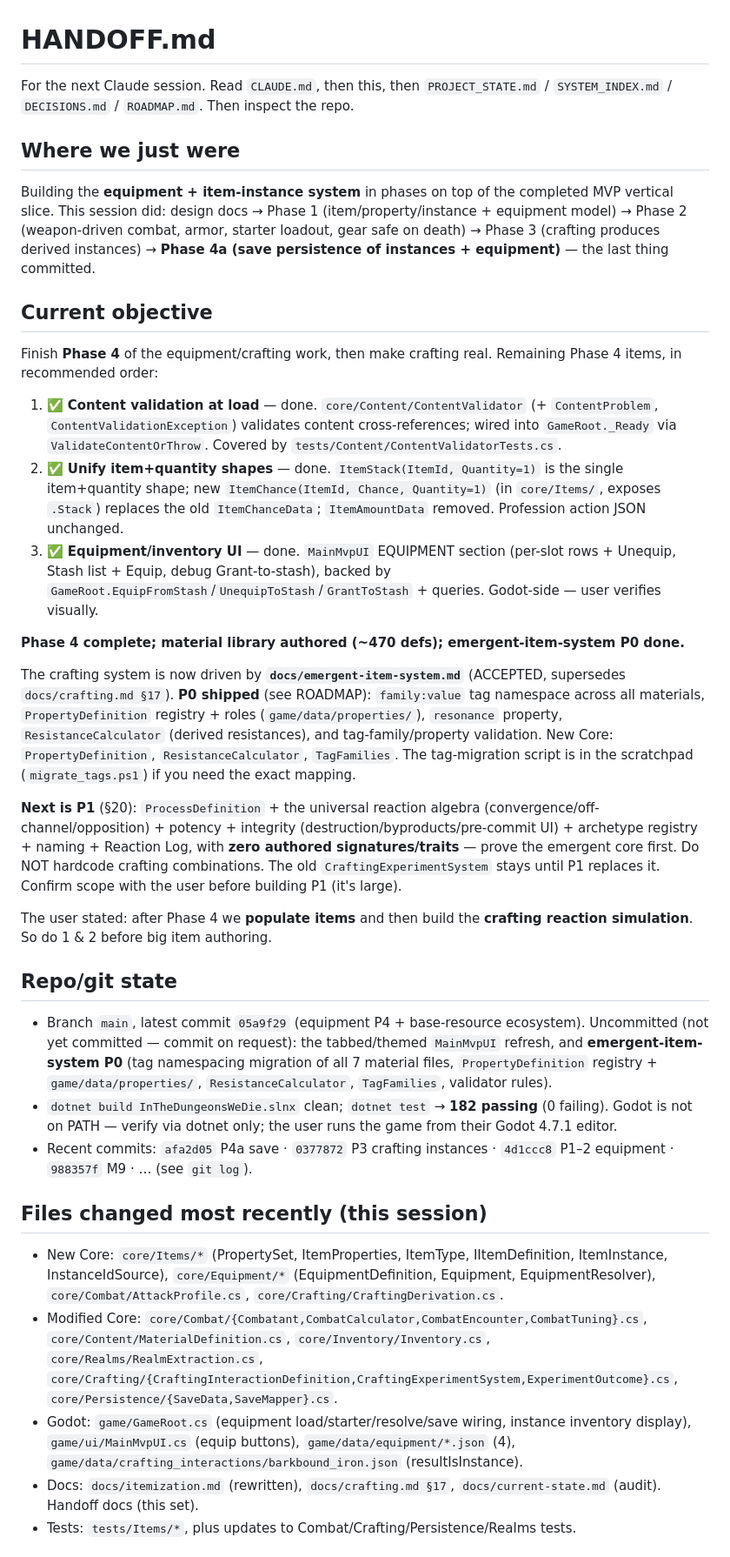
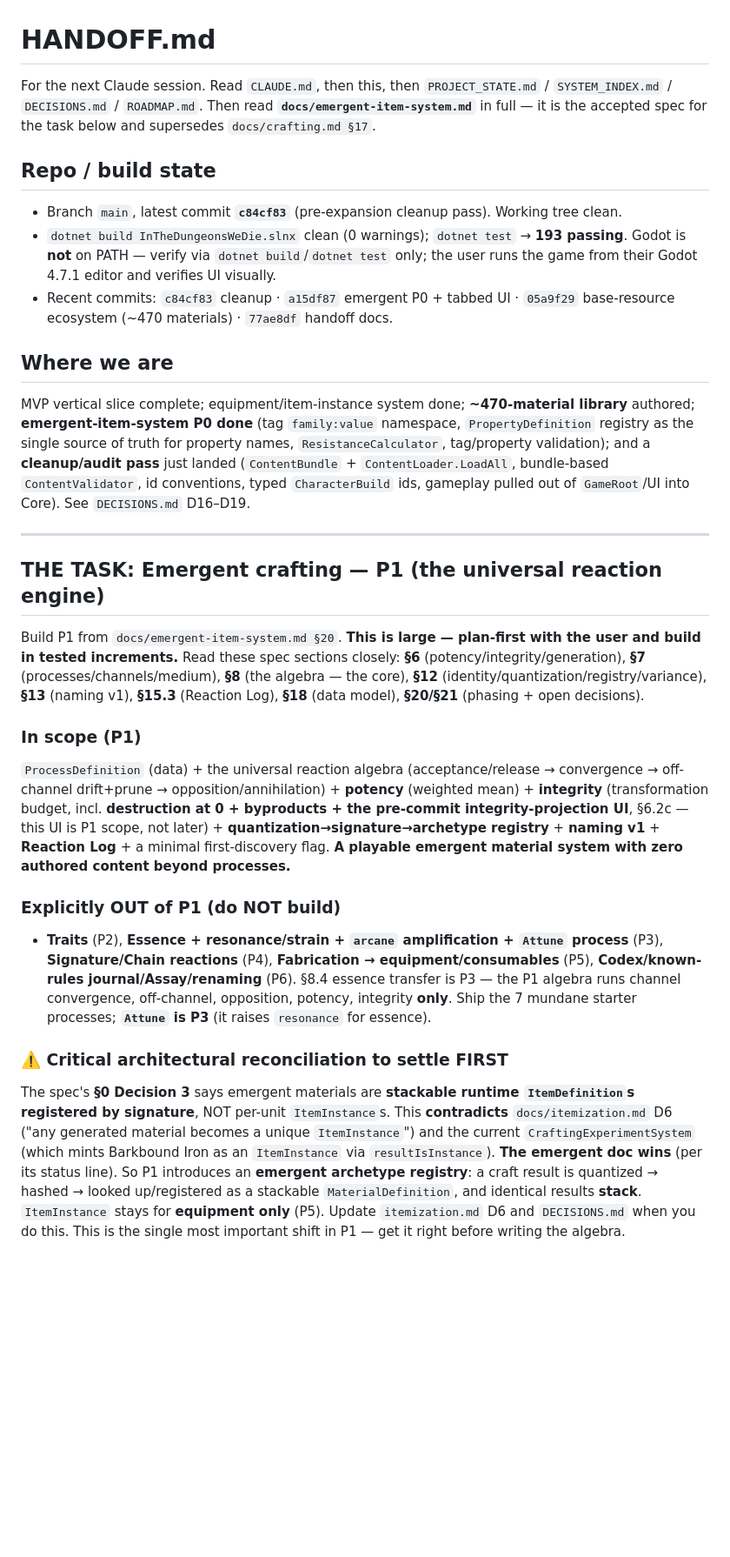
Before and after one commit to ForgottenTheory/In-The-Dungeons-We-Die, a Markdown page: HANDOFF.md, the part around one of its changes. Shown at 87% size. Rendered like a GitHub page; blank space fills up the shorter version.

```diff
--- a/HANDOFF.md
+++ b/HANDOFF.md
@@ -1,33 +1,27 @@
 # HANDOFF.md
 
-For the next Claude session. Read `CLAUDE.md`, then this, then `PROJECT_STATE.md` / `SYSTEM_INDEX.md` / `DECISIONS.md` / `ROADMAP.md`. Then inspect the repo.
+For the next Claude session. Read `CLAUDE.md`, then this, then `PROJECT_STATE.md` / `SYSTEM_INDEX.md` / `DECISIONS.md` / `ROADMAP.md`. Then read **`docs/emergent-item-system.md`** in full — it is the accepted spec for the task below and supersedes `docs/crafting.md §17`.
 
-## Where we just were
-Building the **equipment + item-instance system** in phases on top of the completed MVP vertical slice. This session did: design docs → Phase 1 (item/property/instance + equipment model) → Phase 2 (weapon-driven combat, armor, starter loadout, gear safe on death) → Phase 3 (crafting produces derived instances) → **Phase 4a (save persistence of instances + equipment)** — the last thing committed.
+## Repo / build state
+- Branch `main`, latest commit **`c84cf83`** (pre-expansion cleanup pass). Working tree clean.
+- `dotnet build InTheDungeonsWeDie.slnx` clean (0 warnings); `dotnet test` → **193 passing**. Godot is **not** on PATH — verify via `dotnet build`/`dotnet test` only; the user runs the game from their Godot 4.7.1 editor and verifies UI visually.
+- Recent commits: `c84cf83` cleanup · `a15df87` emergent P0 + tabbed UI · `05a9f29` base-resource ecosystem (~470 materials) · `77ae8df` handoff docs.
 
-## Current objective
-Finish **Phase 4** of the equipment/crafting work, then make crafting real. Remaining Phase 4 items, in recommended order:
-1. ✅ **Content validation at load** — done. `core/Content/ContentValidator` (+ `ContentProblem`, `ContentValidationException`) validates content cross-references; wired into `GameRoot._Ready` via `ValidateContentOrThrow`. Covered by `tests/Content/ContentValidatorTests.cs`.
-2. ✅ **Unify item+quantity shapes** — done. `ItemStack(ItemId, Quantity=1)` is the single item+quantity shape; new `ItemChance(ItemId, Chance, Quantity=1)` (in `core/Items/`, exposes `.Stack`) replaces the old `ItemChanceData`; `ItemAmountData` removed. Profession action JSON unchanged.
-3. ✅ **Equipment/inventory UI** — done. `MainMvpUI` EQUIPMENT section (per-slot rows + Unequip, Stash list + Equip, debug Grant-to-stash), backed by `GameRoot.EquipFromStash`/`UnequipToStash`/`GrantToStash` + queries. Godot-side — user verifies visually.
+## Where we are
+MVP vertical slice complete; equipment/item-instance system done; **~470-material library** authored; **emergent-item-system P0 done** (tag `family:value` namespace, `PropertyDefinition` registry as the single source of truth for property names, `ResistanceCalculator`, tag/property validation); and a **cleanup/audit pass** just landed (`ContentBundle` + `ContentLoader.LoadAll`, bundle-based `ContentValidator`, id conventions, typed `CharacterBuild` ids, gameplay pulled out of `GameRoot`/UI into Core). See `DECISIONS.md` D16–D19.
 
-**Phase 4 complete; material library authored (~470 defs); emergent-item-system P0 done.**
+---
 
-The crafting system is now driven by **`docs/emergent-item-system.md`** (ACCEPTED, supersedes `docs/crafting.md §17`). **P0 shipped** (see ROADMAP): `family:value` tag namespace across all materials, `PropertyDefinition` registry + roles (`game/data/properties/`), `resonance` property, `ResistanceCalculator` (derived resistances), and tag-family/property validation. New Core: `PropertyDefinition`, `ResistanceCalculator`, `TagFamilies`. The tag-migration script is in the scratchpad (`migrate_tags.ps1`) if you need the exact mapping.
+## THE TASK: Emergent crafting — **P1** (the universal reaction engine)
 
-**Next is P1** (§20): `ProcessDefinition` + the universal reaction algebra (convergence/off-channel/opposition) + potency + integrity (destruction/byproducts/pre-commit UI) + archetype registry + naming + Reaction Log, with **zero authored signatures/traits** — prove the emergent core first. Do NOT hardcode crafting combinations. The old `CraftingExperimentSystem` stays until P1 replaces it. Confirm scope with the user before building P1 (it's large).
+Build P1 from `docs/emergent-item-system.md §20`. **This is large — plan-first with the user and build in tested increments.** Read these spec sections closely: **§6** (potency/integrity/generation), **§7** (processes/channels/medium), **§8** (the algebra — the core), **§12** (identity/quantization/registry/variance), **§13** (naming v1), **§15.3** (Reaction Log), **§18** (data model), **§20/§21** (phasing + open decisions).
 
-The user stated: after Phase 4 we **populate items** and then build the **crafting reaction simulation**. So do 1 & 2 before big item authoring.
+### In scope (P1)
+`ProcessDefinition` (data) + the universal reaction algebra (acceptance/release → convergence → off-channel drift+prune → opposition/annihilation) + **potency** (weighted mean) + **integrity** (transformation budget, incl. **destruction at 0 + byproducts + the pre-commit integrity-projection UI**, §6.2c — this UI is P1 scope, not later) + **quantization→signature→archetype registry** + **naming v1** + **Reaction Log** + a minimal first-discovery flag. **A playable emergent material system with zero authored content beyond processes.**
 
-## Repo/git state
-- Branch `main`, latest commit `05a9f29` (equipment P4 + base-resource ecosystem). Uncommitted (not yet committed — commit on request): the tabbed/themed `MainMvpUI` refresh, and **emergent-item-system P0** (tag namespacing migration of all 7 material files, `PropertyDefinition` registry + `game/data/properties/`, `ResistanceCalculator`, `TagFamilies`, validator rules).
-- `dotnet build InTheDungeonsWeDie.slnx` clean; `dotnet test` → **182 passing** (0 failing). Godot is not on PATH — verify via dotnet only; the user runs the game from their Godot 4.7.1 editor.
-- Recent commits: `afa2d05` P4a save · `0377872` P3 crafting instances · `4d1ccc8` P1–2 equipment · `988357f` M9 · … (see `git log`).
+### Explicitly OUT of P1 (do NOT build)
+- **Traits** (P2), **Essence + resonance/strain + `arcane` amplification + `Attune` process** (P3), **Signature/Chain reactions** (P4), **Fabrication → equipment/consumables** (P5), **Codex/known-rules journal/Assay/renaming** (P6). §8.4 essence transfer is P3 — the P1 algebra runs channel convergence, off-channel, opposition, potency, integrity **only**. Ship the 7 mundane starter processes; **`Attune` is P3** (it raises `resonance` for essence).
 
-## Files changed most recently (this session)
-- New Core: `core/Items/*` (PropertySet, ItemProperties, ItemType, IItemDefinition, ItemInstance, InstanceIdSource), `core/Equipment/*` (EquipmentDefinition, Equipment, EquipmentResolver), `core/Combat/AttackProfile.cs`, `core/Crafting/CraftingDerivation.cs`.
-- Modified Core: `core/Combat/{Combatant,CombatCalculator,CombatEncounter,CombatTuning}.cs`, `core/Content/MaterialDefinition.cs`, `core/Inventory/Inventory.cs`, `core/Realms/RealmExtraction.cs`, `core/Crafting/{CraftingInteractionDefinition,CraftingExperimentSystem,ExperimentOutcome}.cs`, `core/Persistence/{SaveData,SaveMapper}.cs`.
-- Godot: `game/GameRoot.cs` (equipment load/starter/resolve/save wiring, instance inventory display), `game/ui/MainMvpUI.cs` (equip buttons), `game/data/equipment/*.json` (4), `game/data/crafting_interactions/barkbound_iron.json` (resultIsInstance).
-- Docs: `docs/itemization.md` (rewritten), `docs/crafting.md §17`, `docs/current-state.md` (audit). Handoff docs (this set).
-- Tests: `tests/Items/*`, plus updates to Combat/Crafting/Persistence/Realms tests.
+### ⚠️ Critical architectural reconciliation to settle FIRST
+The spec's **§0 Decision 3** says emergent materials are **stackable runtime `ItemDefinition`s registered by signature**, NOT per-unit `ItemInstance`s. This **contradicts** `docs/itemization.md` D6 ("any generated material becomes a unique `ItemInstance`") and the current `CraftingExperimentSystem` (which mints Barkbound Iron as an `ItemInstance` via `resultIsInstance`). **The emergent doc wins** (per its status line). So P1 introduces an **emergent archetype registry**: a craft result is quantized → hashed → looked up/registered as a stackable `MaterialDefinition`, and identical results **stack**. `ItemInstance` stays for **equipment only** (P5). Update `itemization.md` D6 and `DECISIONS.md` when you do this. This is the single most important shift in P1 — get it right before writing the algebra.
 
```
Also changed, not shown: other parts of HANDOFF.md (+24 -13 lines).
